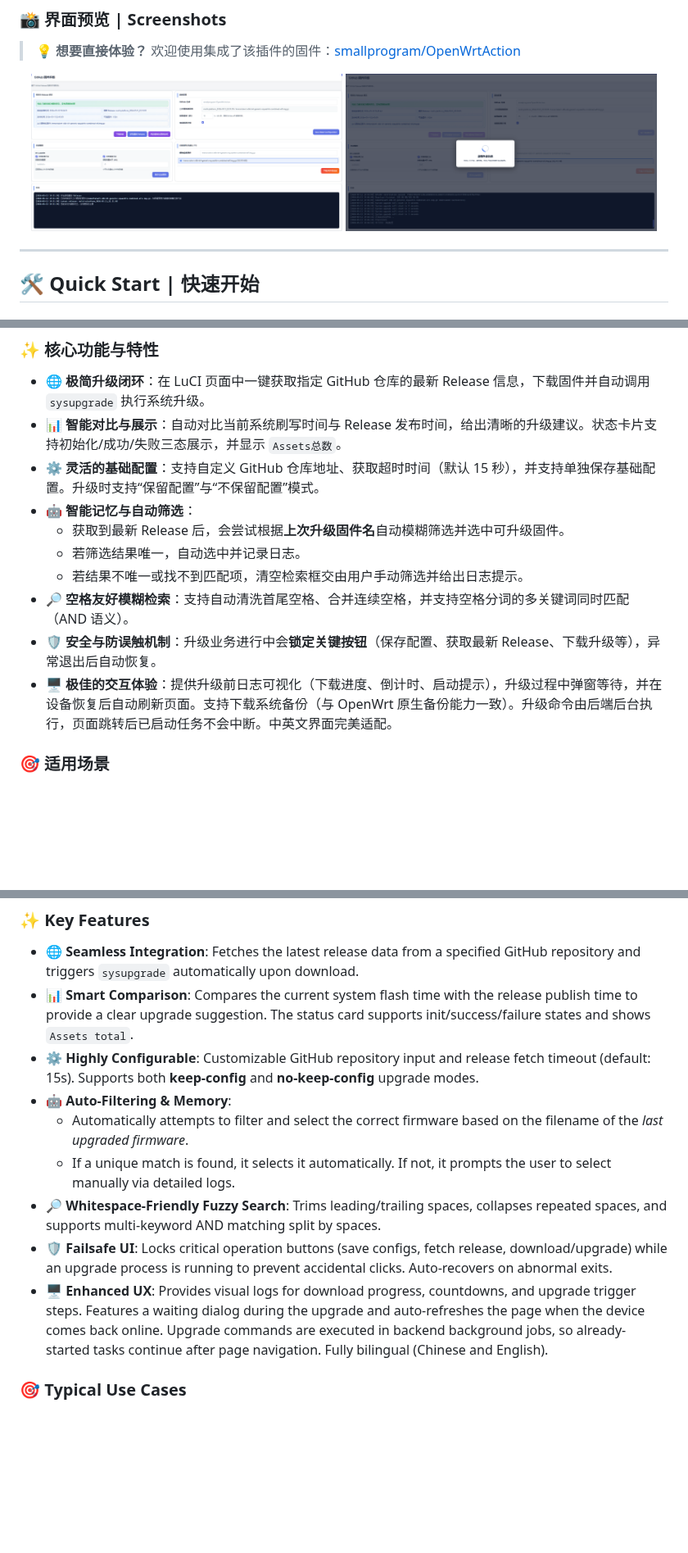
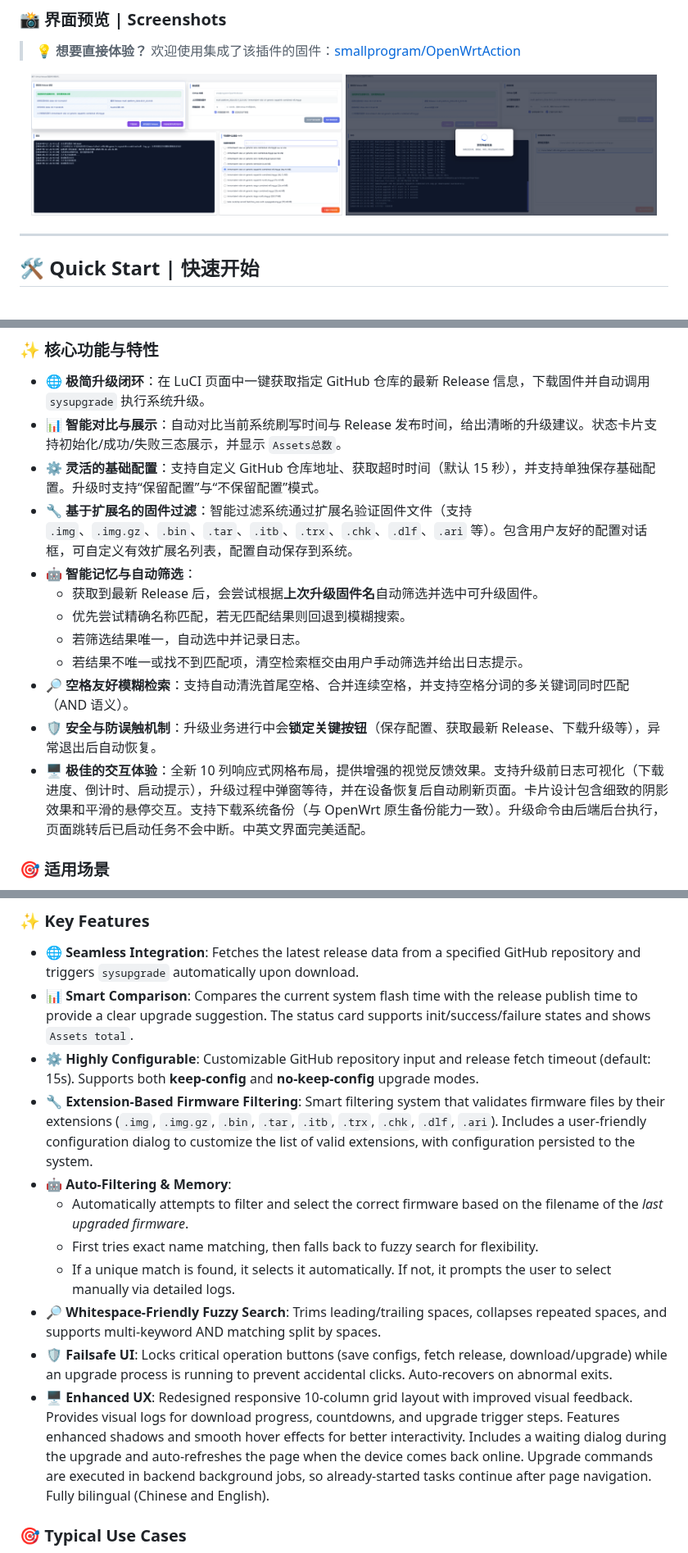
Before and after one commit to smallprogram/openwrt-ghfu, a Markdown page: README.md, 3 parts joined by grey strips. Shown at 82% size. Drawn GitHub-style; pictures changed too: img/cn.png, img/cn_update.png (added), img/update.png (deleted); blank space fills up the shorter version.

Commit message:
LuCI: bump version to 1.3.0
- Redesign firmware filtering system: migrate from prefix/min-size rules to extension-based validation
- Add "Valid Extensions" configuration dialog for easy management of supported firmware formats
- Support extended extensions list: .img, .img.gz, .bin, .tar, .itb, .trx, .chk, .dlf, .ari
- Implement 10-column responsive grid layout for improved UI/UX with better visual hierarchy
- Enhance auto-firmware selection: prioritize exact name matching, fallback to fuzzy search
- Improve visual feedback with enhanced card shadows and smooth hover effects
- Update i18n translations (Chinese & English) for all new UI elements
- Backend: refactor config system with filter_ext_enabled and valid_extensions fields
- Frontend: completely rewrite filter logic, modal interactions, and event handlers

```diff
--- a/README.md
+++ b/README.md
@@ -22,7 +22,7 @@
 
 <div align="center">
   <img src="img/cn.png" alt="CN UI" width="48%">
-  <img src="img/update.png" alt="Update Status" width="48%">
+  <img src="img/cn_update.png" alt="Update Status" width="48%">
 </div>
 
 ---
@@ -59,13 +59,15 @@ make package/feeds/ghfu/luci-app-ghfu/compile -j$(nproc)
 - **🌐 极简升级闭环**：在 LuCI 页面中一键获取指定 GitHub 仓库的最新 Release 信息，下载固件并自动调用 `sysupgrade` 执行系统升级。
 - **📊 智能对比与展示**：自动对比当前系统刷写时间与 Release 发布时间，给出清晰的升级建议。状态卡片支持初始化/成功/失败三态展示，并显示 `Assets总数`。
 - **⚙️ 灵活的基础配置**：支持自定义 GitHub 仓库地址、获取超时时间（默认 15 秒），并支持单独保存基础配置。升级时支持“保留配置”与“不保留配置”模式。
+- **🔧 基于扩展名的固件过滤**：智能过滤系统通过扩展名验证固件文件（支持 `.img`、`.img.gz`、`.bin`、`.tar`、`.itb`、`.trx`、`.chk`、`.dlf`、`.ari` 等）。包含用户友好的配置对话框，可自定义有效扩展名列表，配置自动保存到系统。
 - **🤖 智能记忆与自动筛选**：
-  - 获取到最新 Release 后，会尝试根据**上次升级固件名**自动模糊筛选并选中可升级固件。
+  - 获取到最新 Release 后，会尝试根据**上次升级固件名**自动筛选并选中可升级固件。
+  - 优先尝试精确名称匹配，若无匹配结果则回退到模糊搜索。
   - 若筛选结果唯一，自动选中并记录日志。
   - 若结果不唯一或找不到匹配项，清空检索框交由用户手动筛选并给出日志提示。
 - **🔎 空格友好模糊检索**：支持自动清洗首尾空格、合并连续空格，并支持空格分词的多关键词同时匹配（AND 语义）。
 - **🛡️ 安全与防误触机制**：升级业务进行中会**锁定关键按钮**（保存配置、获取最新 Release、下载升级等），异常退出后自动恢复。
-- **🖥️ 极佳的交互体验**：提供升级前日志可视化（下载进度、倒计时、启动提示），升级过程中弹窗等待，并在设备恢复后自动刷新页面。支持下载系统备份（与 OpenWrt 原生备份能力一致）。升级命令由后端后台执行，页面跳转后已启动任务不会中断。中英文界面完美适配。
+- **🖥️ 极佳的交互体验**：全新 10 列响应式网格布局，提供增强的视觉反馈效果。支持升级前日志可视化（下载进度、倒计时、启动提示），升级过程中弹窗等待，并在设备恢复后自动刷新页面。卡片设计包含细致的阴影效果和平滑的悬停交互。支持下载系统备份（与 OpenWrt 原生备份能力一致）。升级命令由后端后台执行，页面跳转后已启动任务不会中断。中英文界面完美适配。
 
 ### 🎯 适用场景
 
@@ -85,12 +92,14 @@ make package/feeds/ghfu/luci-app-ghfu/compile -j$(nproc)
 - **🌐 Seamless Integration**: Fetches the latest release data from a specified GitHub repository and triggers `sysupgrade` automatically upon download.
 - **📊 Smart Comparison**: Compares the current system flash time with the release publish time to provide a clear upgrade suggestion. The status card supports init/success/failure states and shows `Assets total`.
 - **⚙️ Highly Configurable**: Customizable GitHub repository input and release fetch timeout (default: 15s). Supports both **keep-config** and **no-keep-config** upgrade modes.
+- **🔧 Extension-Based Firmware Filtering**: Smart filtering system that validates firmware files by their extensions (`.img`, `.img.gz`, `.bin`, `.tar`, `.itb`, `.trx`, `.chk`, `.dlf`, `.ari`). Includes a user-friendly configuration dialog to customize the list of valid extensions, with configuration persisted to the system.
 - **🤖 Auto-Filtering & Memory**:
   - Automatically attempts to filter and select the correct firmware based on the filename of the *last upgraded firmware*.
+  - First tries exact name matching, then falls back to fuzzy search for flexibility.
   - If a unique match is found, it selects it automatically. If not, it prompts the user to select manually via detailed logs.
 - **🔎 Whitespace-Friendly Fuzzy Search**: Trims leading/trailing spaces, collapses repeated spaces, and supports multi-keyword AND matching split by spaces.
 - **🛡️ Failsafe UI**: Locks critical operation buttons (save configs, fetch release, download/upgrade) while an upgrade process is running to prevent accidental clicks. Auto-recovers on abnormal exits.
-- **🖥️ Enhanced UX**: Provides visual logs for download progress, countdowns, and upgrade trigger steps. Features a waiting dialog during the upgrade and auto-refreshes the page when the device comes back online. Upgrade commands are executed in backend background jobs, so already-started tasks continue after page navigation. Fully bilingual (Chinese and English).
+- **🖥️ Enhanced UX**: Redesigned responsive 10-column grid layout with improved visual feedback. Provides visual logs for download progress, countdowns, and upgrade trigger steps. Features enhanced shadows and smooth hover effects for better interactivity. Includes a waiting dialog during the upgrade and auto-refreshes the page when the device comes back online. Upgrade commands are executed in backend background jobs, so already-started tasks continue after page navigation. Fully bilingual (Chinese and English).
 
 ### 🎯 Typical Use Cases
 
```
Also changed, not shown: other parts of README.md (+5 -0 lines), img/en.png, img/en_update.png (added), 6 other files.
